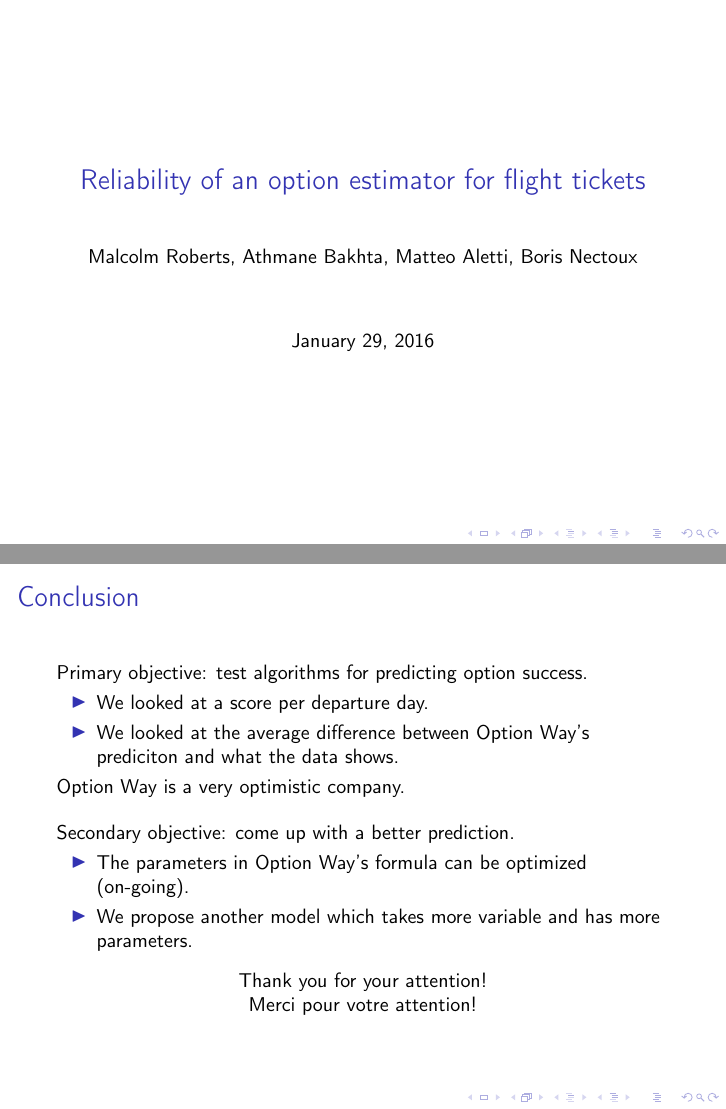
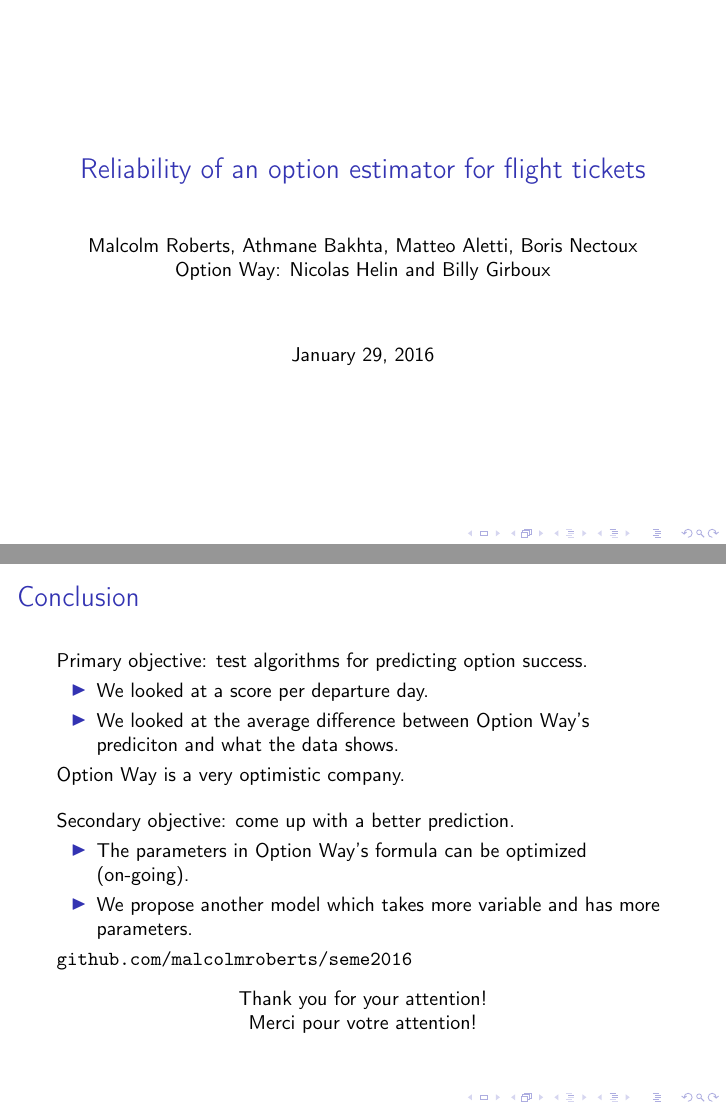
Before and after one commit to malcolmroberts/seme2016, LaTeX slides (slides/seme_2016.tex): pages 1 and 27 of 27, joined at a grey line. Compiled offline with pdfLaTeX.

Commit message:
Add Option Way names and github repo.

```diff
--- a/slides/seme_2016.tex
+++ b/slides/seme_2016.tex
@@ -93,7 +93,7 @@
 % \beamertemplatetransparentcovereddynamic
 
 \title{Reliability of an option estimator for flight tickets}
-\author{Malcolm Roberts, Athmane Bakhta, Matteo Aletti, Boris Nectoux}
+\author{Malcolm Roberts, Athmane Bakhta, Matteo Aletti, Boris Nectoux\\Option Way: Nicolas Helin and Billy Girboux}
 
 
 
@@ -556,6 +556,8 @@
     more parameters.
   \end{itemize}
 
+  \texttt{github.com/malcolmroberts/seme2016}
+
   \begin{center}
     Thank you for your attention!\\
     Merci pour votre attention!
```
